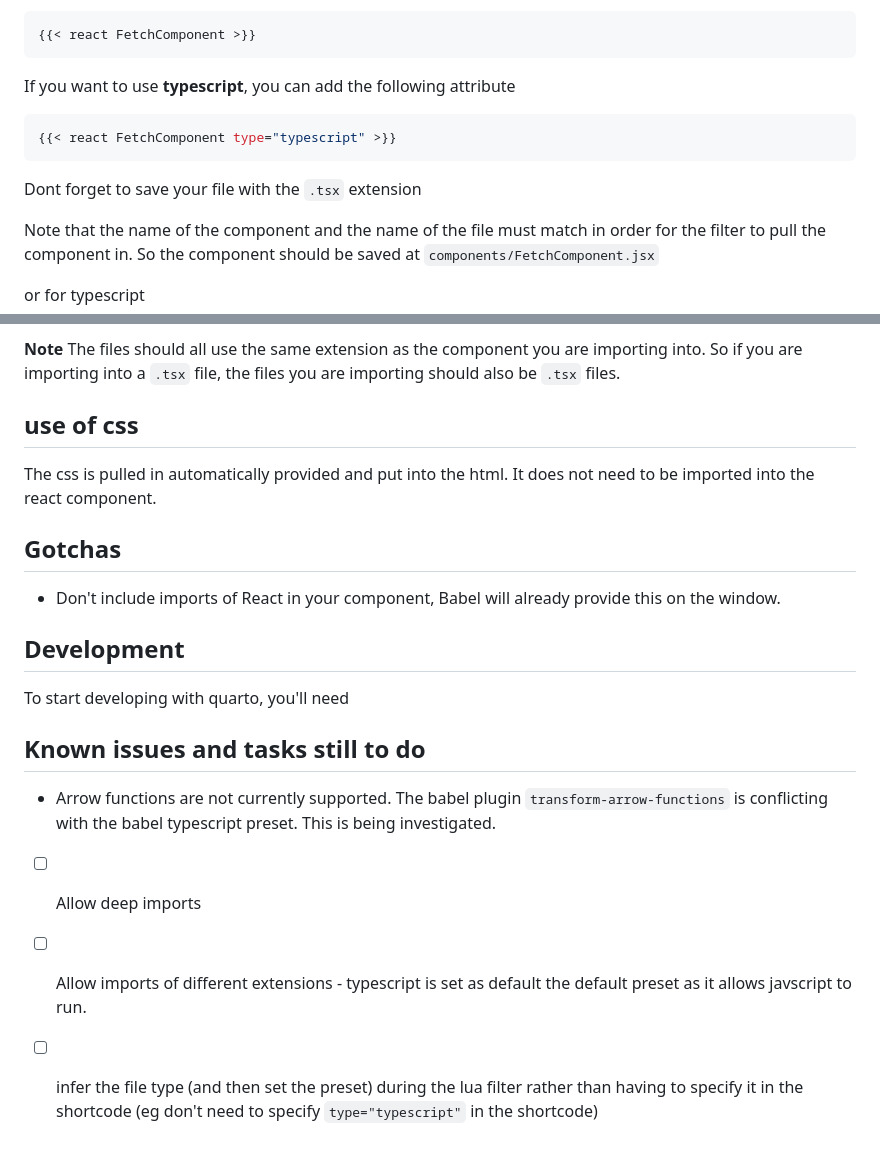
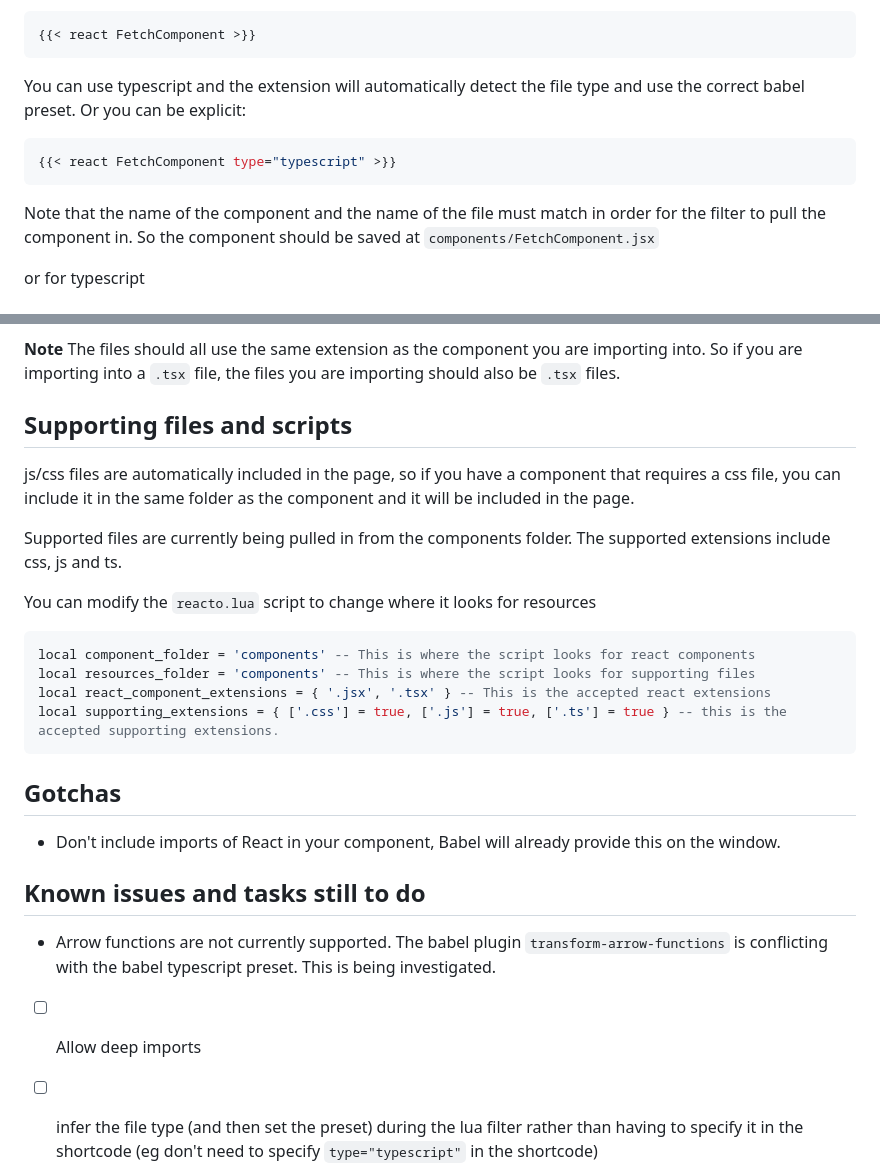
Before and after one commit to clearmatics/qreacto, a Markdown page: README.md, 2 parts joined by grey strips. Drawn GitHub-style; blank space fills up the shorter version.

````diff
--- a/README.md
+++ b/README.md
@@ -66,13 +66,11 @@ Next add the shortcode into the `.qmd` file you want the component to show in.
 {{< react FetchComponent >}}
 ```
 
-If you want to use **typescript**, you can add the following attribute
+You can use typescript and the extension will automatically detect the file type and use the correct babel preset. Or you can be explicit:
 
 ``` bash
 {{< react FetchComponent type="typescript" >}}
 ```
-
-Dont forget to save your file with the `.tsx` extension
 
 Note that the name of the component and the name of the file must match in order for the filter to pull the component in. So the component should be saved at `components/FetchComponent.jsx`
 
@@ -166,21 +164,29 @@ Currently, components can only be imported from the same folder, so if you have
 
 **Note** The files should all use the same extension as the component you are importing into. So if you are importing into a `.tsx` file, the files you are importing should also be `.tsx` files.
 
-## use of css
-The css is pulled in automatically provided and put into the html. It does not need to be imported into the react component.
+## Supporting files and scripts
+
+js/css files are automatically included in the page, so if you have a component that requires a css file, you can include it in the same folder as the component and it will be included in the page.
+
+Supported files are currently being pulled in from the components folder. The supported extensions include css, js and ts.
+
+You can modify the `reacto.lua` script to change where it looks for resources
+
+``` lua
+local component_folder = 'components' -- This is where the script looks for react components
+local resources_folder = 'components' -- This is where the script looks for supporting files
+local react_component_extensions = { '.jsx', '.tsx' } -- This is the accepted react extensions
+local supporting_extensions = { ['.css'] = true, ['.js'] = true, ['.ts'] = true } -- this is the accepted supporting extensions.
+```
 
 ## Gotchas
 
 - Don't include imports of React in your component, Babel will already provide this on the window.
 
-## Development
-
-To start developing with quarto, you'll need
 
 ## Known issues and tasks still to do
 - Arrow functions are not currently supported. The babel plugin `transform-arrow-functions` is conflicting with the babel typescript preset. This is being investigated.
 - [ ] Allow deep imports
-- [ ] Allow imports of different extensions - typescript is set as default the default preset as it allows javscript to run.
 - [ ] infer the file type (and then set the preset) during the lua filter rather than having to specify it in the shortcode (eg don't need to specify `type="typescript"` in the shortcode)
 - [ ] Named imports are not currently supported `import { Button } from './Button';` will not work but `import Button from './Button'` will.
 - [ ] Typescript types and type casting not working as expected. for example `as unknown as MyType` will throw
````
